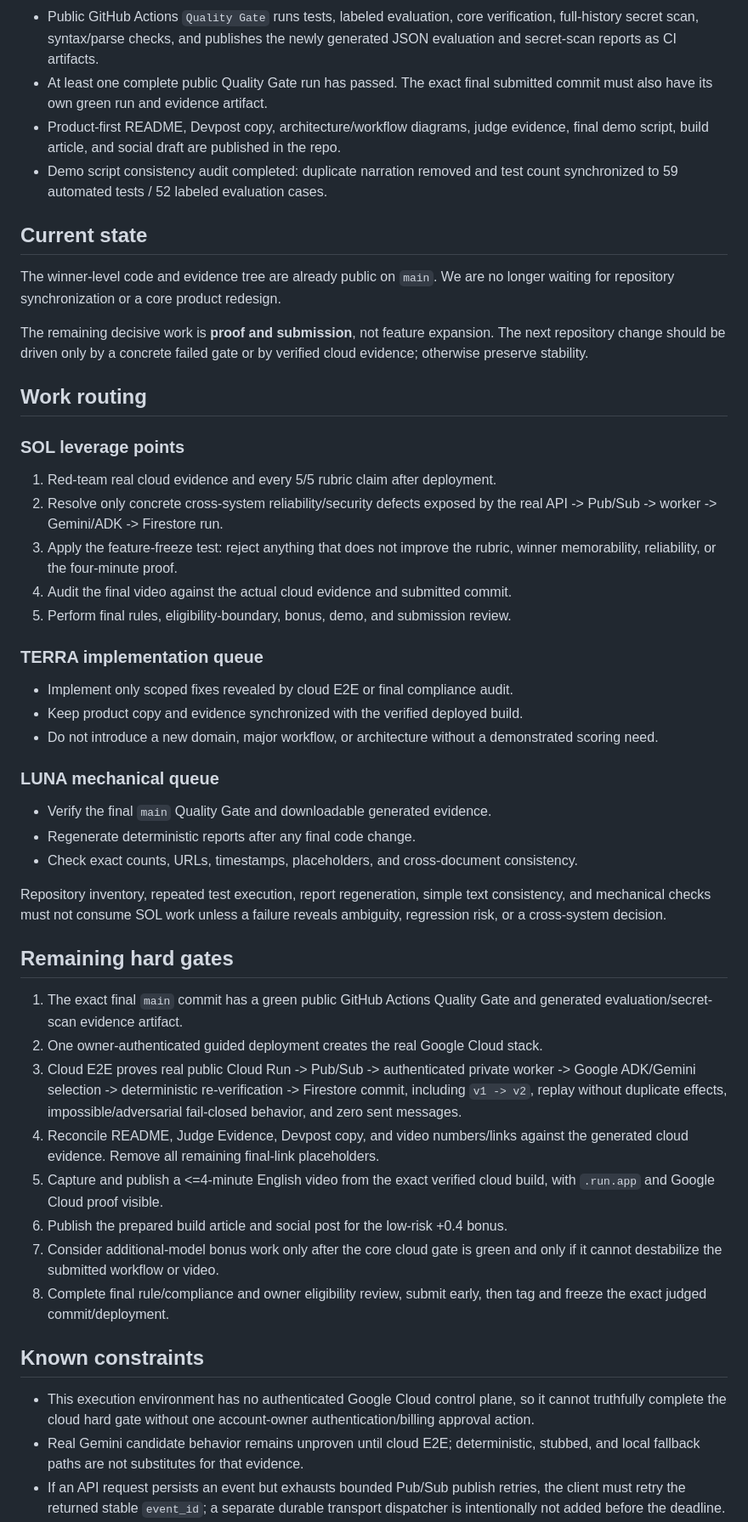
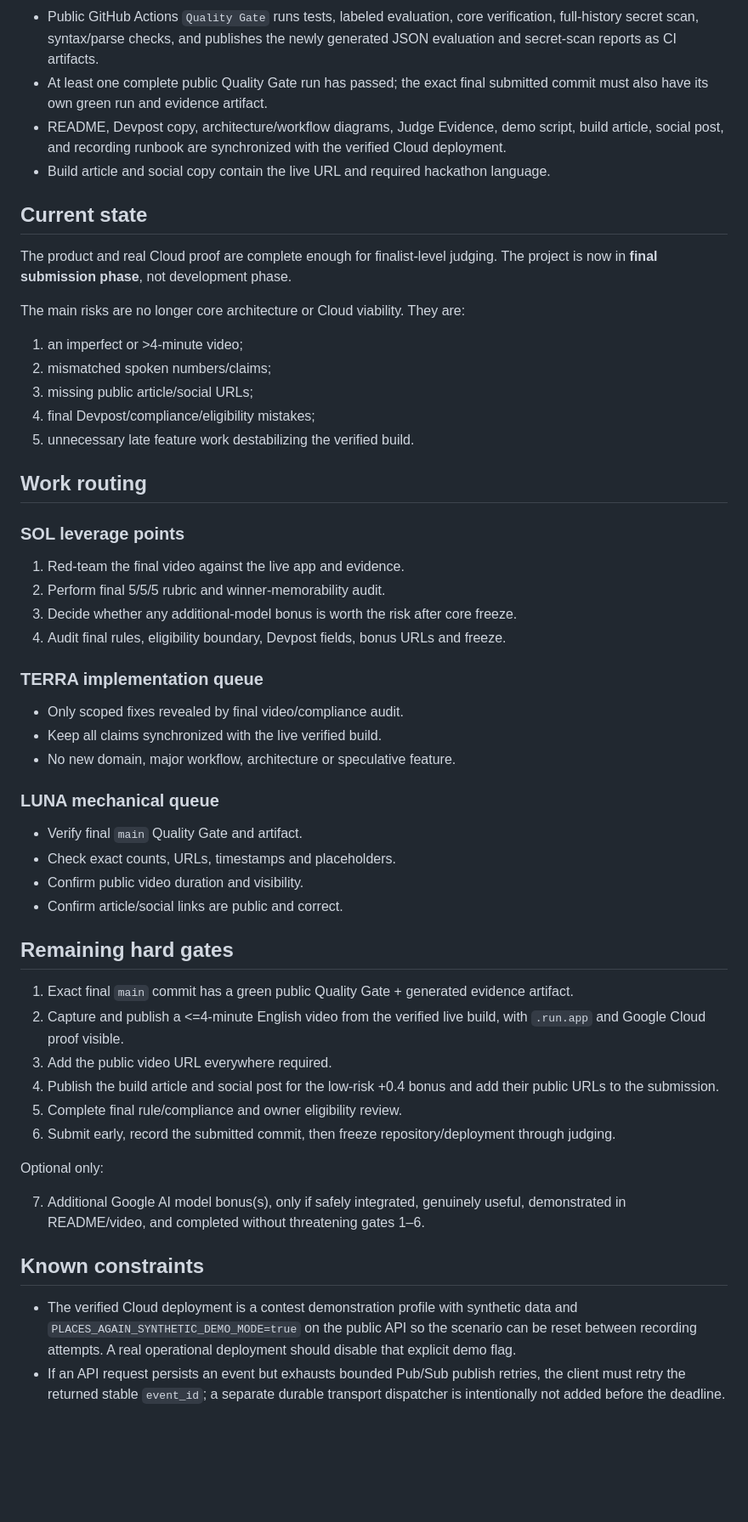
Before and after one commit to rarescos-pixel/places-again, a Markdown page: PROJECT_CHECKPOINT.md, the part around one of its changes. Shown at 85% size. Rendered like a GitHub page; blank space fills up the shorter version.

Commit message:
Advance checkpoint to final submission phase

```diff
--- a/PROJECT_CHECKPOINT.md
+++ b/PROJECT_CHECKPOINT.md
@@ -53,77 +81,72 @@ arbitrary HTTP/shell, or override hard constraints.
 - Public GitHub Actions `Quality Gate` runs tests, labeled evaluation, core
   verification, full-history secret scan, syntax/parse checks, and publishes the
   newly generated JSON evaluation and secret-scan reports as CI artifacts.
-- At least one complete public Quality Gate run has passed. The exact final
+- At least one complete public Quality Gate run has passed; the exact final
   submitted commit must also have its own green run and evidence artifact.
-- Product-first README, Devpost copy, architecture/workflow diagrams, judge evidence,
-  final demo script, build article, and social draft are published in the repo.
-- Demo script consistency audit completed: duplicate narration removed and test
-  count synchronized to 59 automated tests / 52 labeled evaluation cases.
+- README, Devpost copy, architecture/workflow diagrams, Judge Evidence, demo script,
+  build article, social post, and recording runbook are synchronized with the
+  verified Cloud deployment.
+- Build article and social copy contain the live URL and required hackathon language.
 
 ## Current state
 
-The winner-level code and evidence tree are already public on `main`. We are no
-longer waiting for repository synchronization or a core product redesign.
+The product and real Cloud proof are complete enough for finalist-level judging.
+The project is now in **final submission phase**, not development phase.
 
-The remaining decisive work is **proof and submission**, not feature expansion.
-The next repository change should be driven only by a concrete failed gate or by
-verified cloud evidence; otherwise preserve stability.
+The main risks are no longer core architecture or Cloud viability. They are:
+
+1. an imperfect or >4-minute video;
+2. mismatched spoken numbers/claims;
+3. missing public article/social URLs;
+4. final Devpost/compliance/eligibility mistakes;
+5. unnecessary late feature work destabilizing the verified build.
 
 ## Work routing
 
 ### SOL leverage points
 
-1. Red-team real cloud evidence and every 5/5 rubric claim after deployment.
-2. Resolve only concrete cross-system reliability/security defects exposed by the
-   real API -> Pub/Sub -> worker -> Gemini/ADK -> Firestore run.
-3. Apply the feature-freeze test: reject anything that does not improve the rubric,
-   winner memorability, reliability, or the four-minute proof.
-4. Audit the final video against the actual cloud evidence and submitted commit.
-5. Perform final rules, eligibility-boundary, bonus, demo, and submission review.
+1. Red-team the final video against the live app and evidence.
+2. Perform final 5/5/5 rubric and winner-memorability audit.
+3. Decide whether any additional-model bonus is worth the risk after core freeze.
+4. Audit final rules, eligibility boundary, Devpost fields, bonus URLs and freeze.
 
 ### TERRA implementation queue
 
-- Implement only scoped fixes revealed by cloud E2E or final compliance audit.
-- Keep product copy and evidence synchronized with the verified deployed build.
-- Do not introduce a new domain, major workflow, or architecture without a
-  demonstrated scoring need.
+- Only scoped fixes revealed by final video/compliance audit.
+- Keep all claims synchronized with the live verified build.
+- No new domain, major workflow, architecture or speculative feature.
 
 ### LUNA mechanical queue
 
-- Verify the final `main` Quality Gate and downloadable generated evidence.
-- Regenerate deterministic reports after any final code change.
-- Check exact counts, URLs, timestamps, placeholders, and cross-document consistency.
-
-Repository inventory, repeated test execution, report regeneration, simple text
-consistency, and mechanical checks must not consume SOL work unless a failure
-reveals ambiguity, regression risk, or a cross-system decision.
+- Verify final `main` Quality Gate and artifact.
+- Check exact counts, URLs, timestamps and placeholders.
+- Confirm public video duration and visibility.
+- Confirm article/social links are public and correct.
 
 ## Remaining hard gates
 
-1. The exact final `main` commit has a green public GitHub Actions Quality Gate and
-   generated evaluation/secret-scan evidence artifact.
-2. One owner-authenticated guided deployment creates the real Google Cloud stack.
-3. Cloud E2E proves real public Cloud Run -> Pub/Sub -> authenticated private
-   worker -> Google ADK/Gemini selection -> deterministic re-verification ->
-   Firestore commit, including `v1 -> v2`, replay without duplicate effects,
-   impossible/adversarial fail-closed behavior, and zero sent messages.
-4. Reconcile README, Judge Evidence, Devpost copy, and video numbers/links against
-   the generated cloud evidence. Remove all remaining final-link placeholders.
-5. Capture and publish a <=4-minute English video from the exact verified cloud
-   build, with `.run.app` and Google Cloud proof visible.
-6. Publish the prepared build article and social post for the low-risk +0.4 bonus.
-7. Consider additional-model bonus work only after the core cloud gate is green and
-   only if it cannot destabilize the submitted workflow or video.
-8. Complete final rule/compliance and owner eligibility review, submit early, then
-   tag and freeze the exact judged commit/deployment.
+1. Exact final `main` commit has a green public Quality Gate + generated evidence
+   artifact.
+2. Capture and publish a <=4-minute English video from the verified live build,
+   with `.run.app` and Google Cloud proof visible.
+3. Add the public video URL everywhere required.
+4. Publish the build article and social post for the low-risk +0.4 bonus and add
+   their public URLs to the submission.
+5. Complete final rule/compliance and owner eligibility review.
+6. Submit early, record the submitted commit, then freeze repository/deployment
+   through judging.
+
+Optional only:
+
+7. Additional Google AI model bonus(s), only if safely integrated, genuinely useful,
+   demonstrated in README/video, and completed without threatening gates 1–6.
 
 ## Known constraints
 
-- This execution environment has no authenticated Google Cloud control plane, so
-  it cannot truthfully complete the cloud hard gate without one account-owner
-  authentication/billing approval action.
-- Real Gemini candidate behavior remains unproven until cloud E2E; deterministic,
-  stubbed, and local fallback paths are not substitutes for that evidence.
+- The verified Cloud deployment is a contest demonstration profile with synthetic
+  data and `PLACES_AGAIN_SYNTHETIC_DEMO_MODE=true` on the public API so the scenario
+  can be reset between recording attempts. A real operational deployment should
+  disable that explicit demo flag.
 - If an API request persists an event but exhausts bounded Pub/Sub publish retries,
   the client must retry the returned stable `event_id`; a separate durable
   transport dispatcher is intentionally not added before the deadline.
```
Also changed, not shown: other parts of PROJECT_CHECKPOINT.md (+41 -19 lines).
